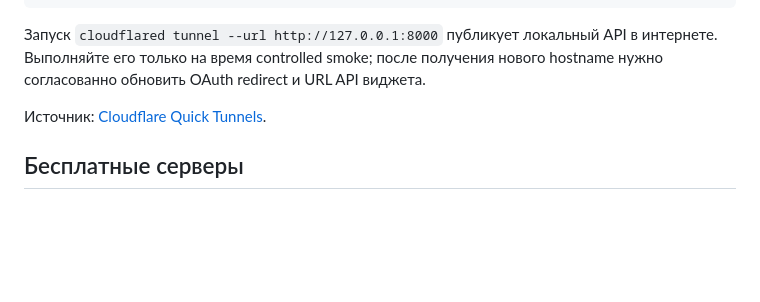
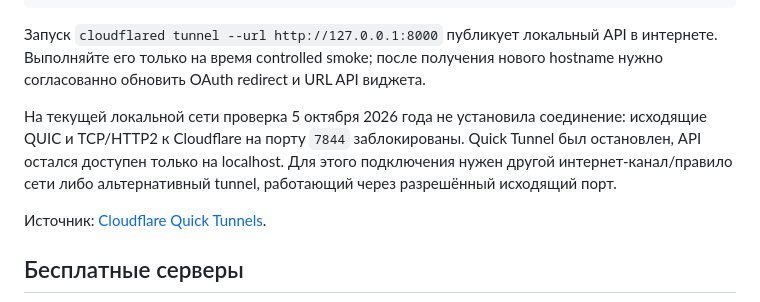
Before and after one commit to fraclearn-cmyk/timesheet-il-widget, a Markdown page: docs/HOSTING_OPTIONS.md, the part around the change. Drawn GitHub-style; blank space fills up the shorter version.

Commit message:
docs: record local tunnel blocker [skip ci]

````diff
--- a/docs/HOSTING_OPTIONS.md
+++ b/docs/HOSTING_OPTIONS.md
@@ -23,6 +23,8 @@ cloudflared --version
 ```
 
 Запуск `cloudflared tunnel --url http://127.0.0.1:8000` публикует локальный API в интернете. Выполняйте его только на время controlled smoke; после получения нового hostname нужно согласованно обновить OAuth redirect и URL API виджета.
+
+На текущей локальной сети проверка 5 октября 2026 года не установила соединение: исходящие QUIC и TCP/HTTP2 к Cloudflare на порту `7844` заблокированы. Quick Tunnel был остановлен, API остался доступен только на localhost. Для этого подключения нужен другой интернет-канал/правило сети либо альтернативный tunnel, работающий через разрешённый исходящий порт.
 
 Источник: [Cloudflare Quick Tunnels](https://developers.cloudflare.com/tunnel/get-started/quick-tunnels/).
 
````
Also changed, not shown: Plan.md (+1 -1 lines).
